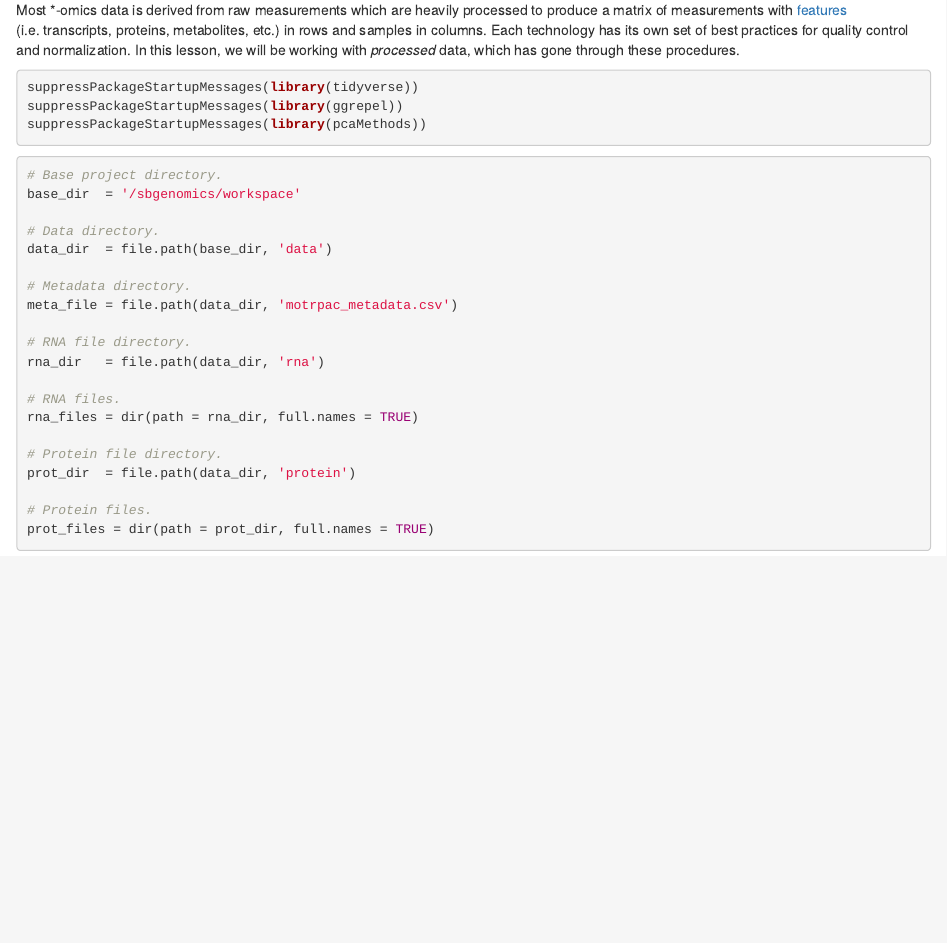
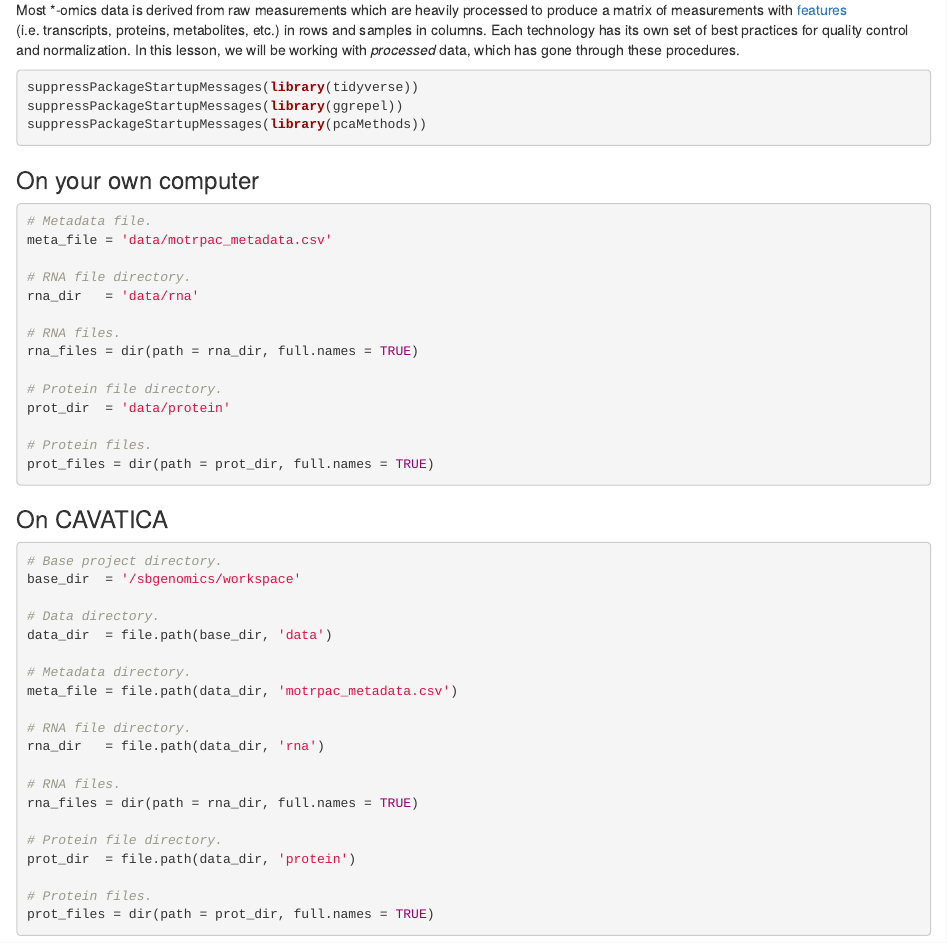
Before and after one commit to smcclatchy/multiomics-methods, an R Markdown document (episodes/data_qc.Rmd): the page in a window 1100 px wide, from 250 px down. Rendered offline with R 4.5, knitr and Pandoc, with nearby package versions; some code elsewhere in the file could not run offline.

Commit message:
add tabs for file and directory setup on local computer vs CAVATICA

````diff
--- a/episodes/data_qc.Rmd
+++ b/episodes/data_qc.Rmd
@@ -24,4 +24,3 @@ Each technology has its own set of best practices for quality control and
 normalization. In this lesson, we will be working with *processed* data, which
 has gone through these procedures.
 
-```{r warning=FALSE, echo=FALSE}
@@ -38,3 +35,25 @@ suppressPackageStartupMessages(library(pcaMethods))
+### On your own computer
+
+```{r}
+
+# Metadata file.
+meta_file = 'data/motrpac_metadata.csv'
+
+# RNA file directory.
+rna_dir   = 'data/rna'
+
+# RNA files.
+rna_files = dir(path = rna_dir, full.names = TRUE)
+
+# Protein file directory.
+prot_dir  = 'data/protein'
+
+# Protein files.
+prot_files = dir(path = prot_dir, full.names = TRUE)
+```
+
+
+### On CAVATICA
 
 ```{r eval=FALSE}
 # Base project directory.
````
Also changed, not shown: episodes/data_qc.Rmd (16 more changed lines).
